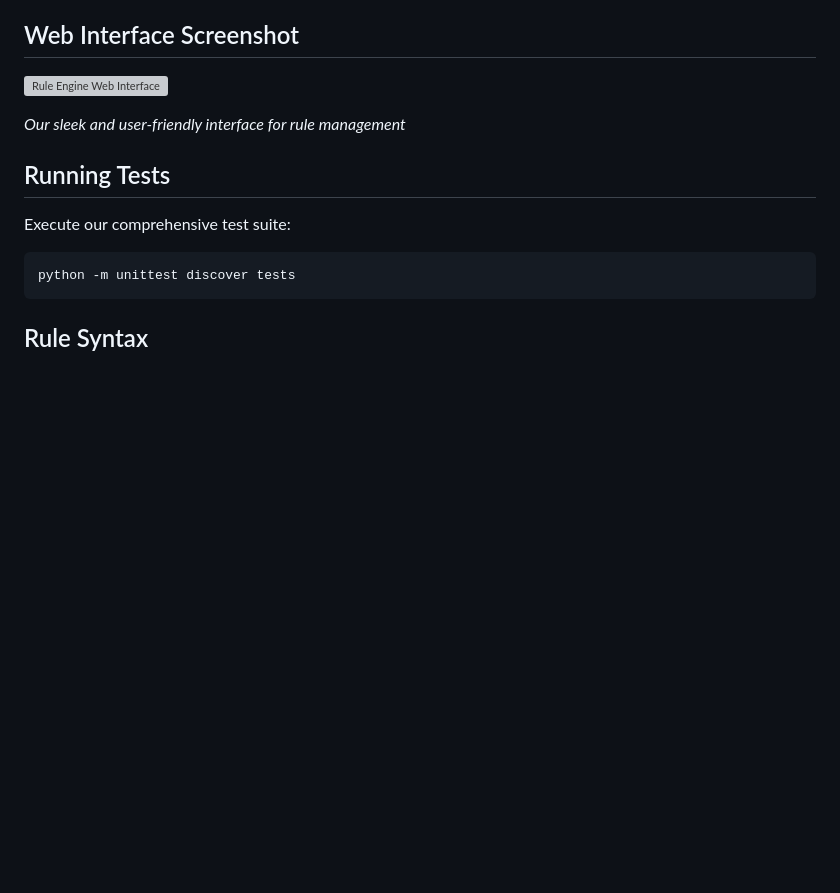
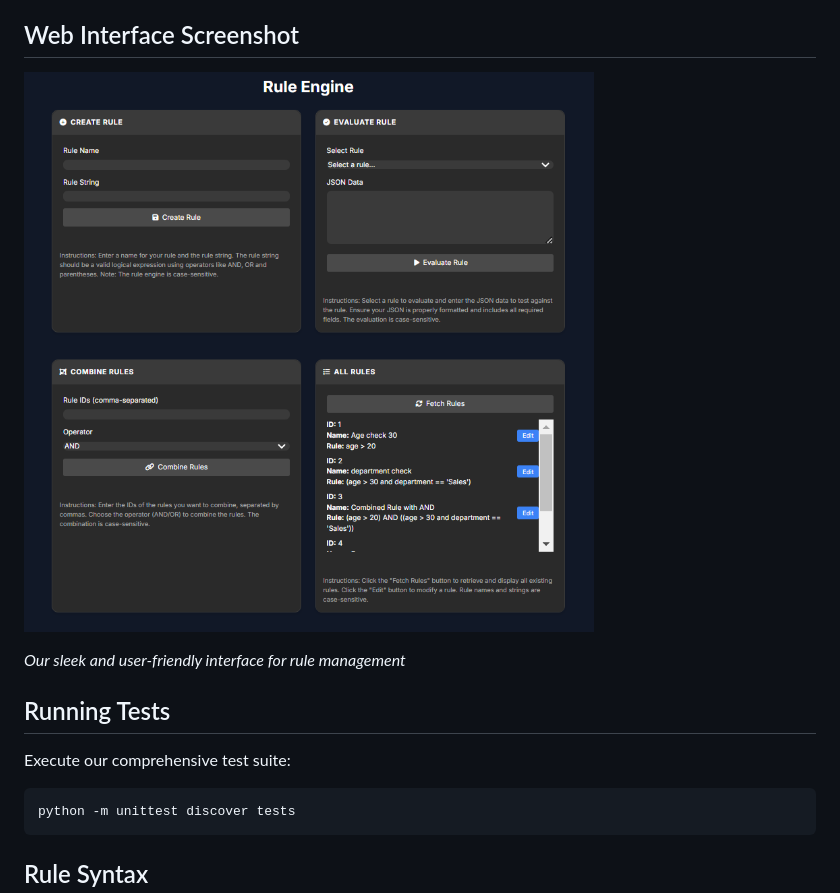
Before and after one commit to lathifshaik/Rule-Engine-with-AST, a Markdown page: README.md, the part around the change. Drawn GitHub-style; blank space fills up the shorter version; grey boxes are pictures that could not be loaded.

```diff
--- a/README.md
+++ b/README.md
@@ -114,7 +114,7 @@ Our intuitive web interface at `http://localhost:5000` allows users to:
 
 ## Web Interface Screenshot
 
-![Rule Engine Web Interface](rule_engine_interface.png)
+![Rule Engine Web Interface](static/1.png)
 
 *Our sleek and user-friendly interface for rule management*
 
```
